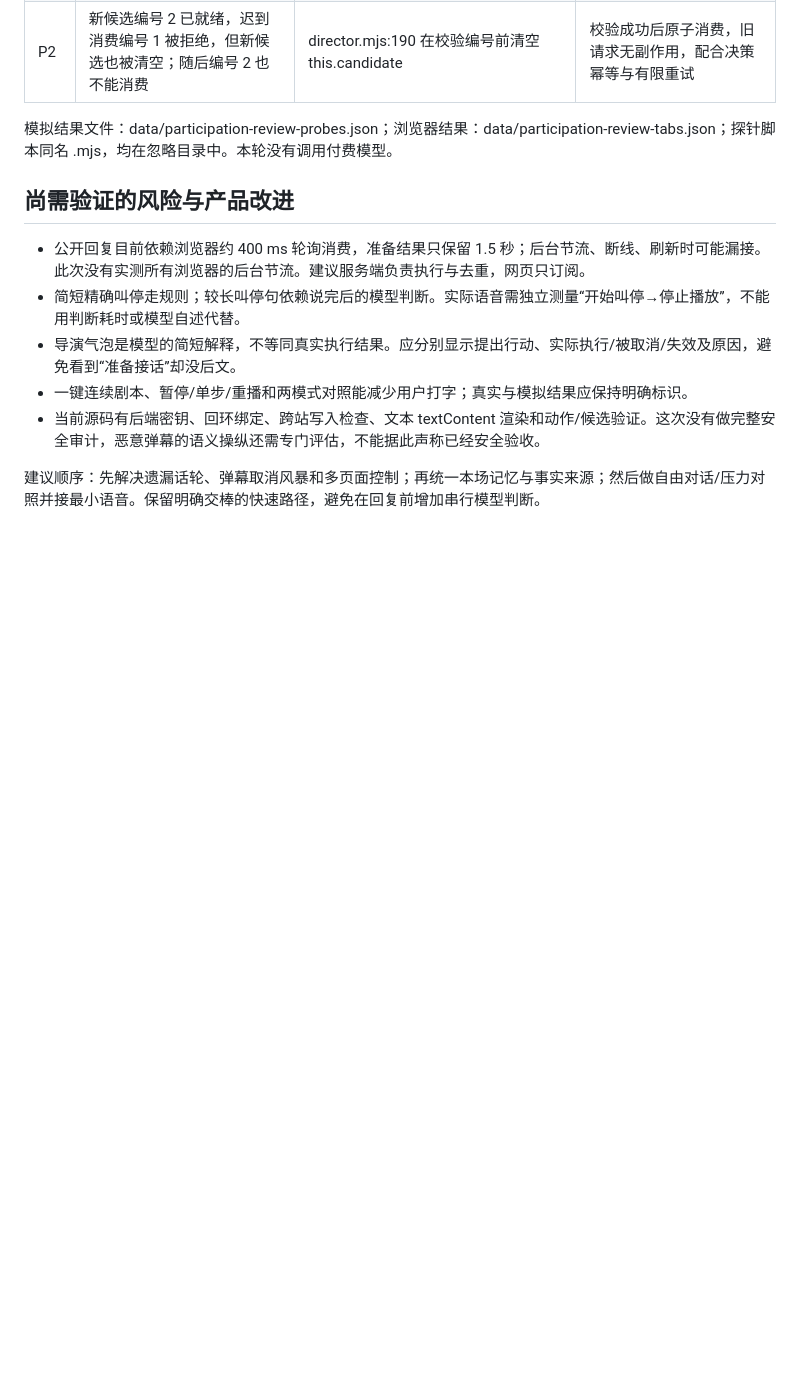
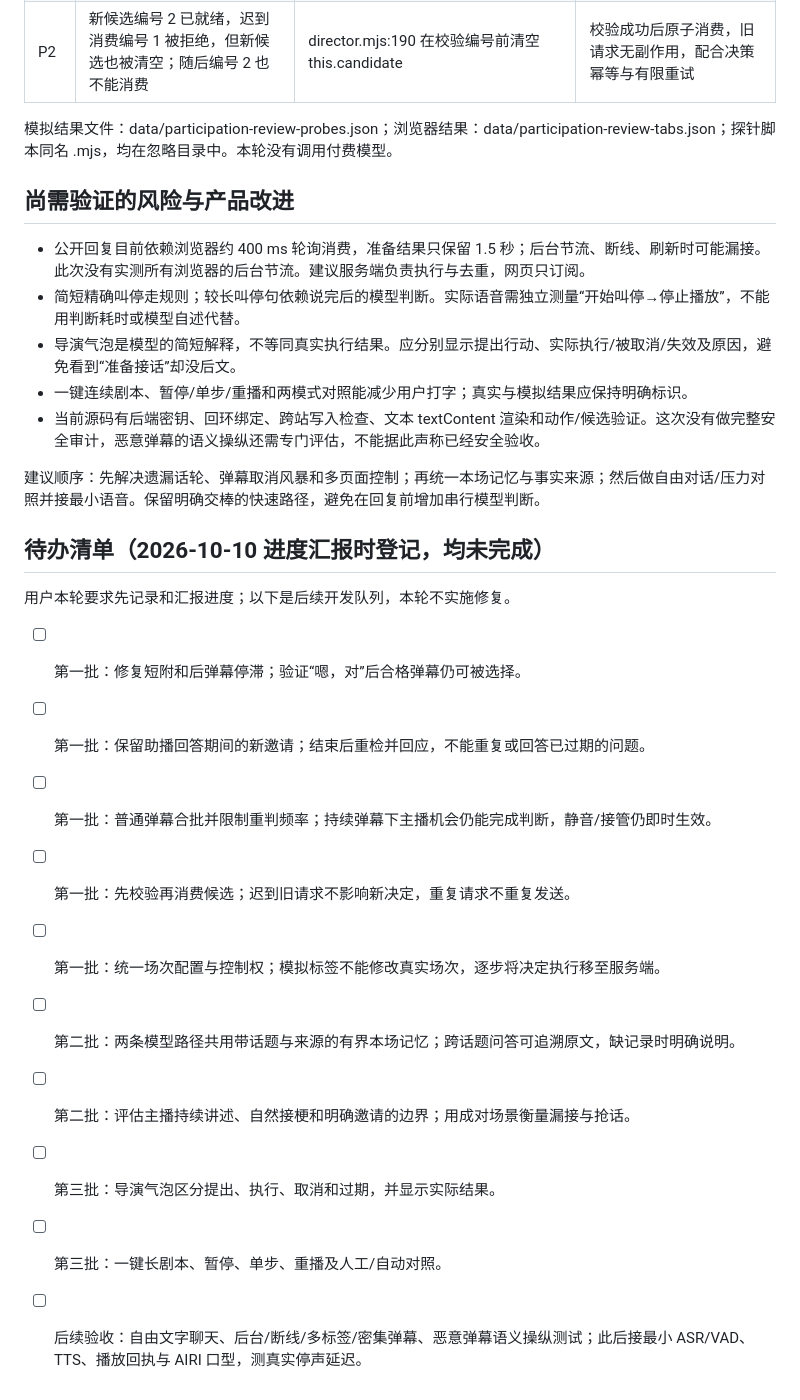
Before and after one commit to baian-666/ds-zhubo, a Markdown page: docs/PARTICIPATION-REVIEW.md, the part around the change. Drawn GitHub-style; blank space fills up the shorter version.

Commit message:
docs: summarize local prototype progress and improvement backlog

```diff
--- a/docs/PARTICIPATION-REVIEW.md
+++ b/docs/PARTICIPATION-REVIEW.md
@@ -28,3 +28,19 @@
 - 当前源码有后端密钥、回环绑定、跨站写入检查、文本 textContent 渲染和动作/候选验证。这次没有做完整安全审计，恶意弹幕的语义操纵还需专门评估，不能据此声称已经安全验收。
 
 建议顺序：先解决遗漏话轮、弹幕取消风暴和多页面控制；再统一本场记忆与事实来源；然后做自由对话/压力对照并接最小语音。保留明确交棒的快速路径，避免在回复前增加串行模型判断。
+
+
+## 待办清单（2026-10-10 进度汇报时登记，均未完成）
+
+用户本轮要求先记录和汇报进度；以下是后续开发队列，本轮不实施修复。
+
+- [ ] 第一批：修复短附和后弹幕停滞；验证“嗯，对”后合格弹幕仍可被选择。
+- [ ] 第一批：保留助播回答期间的新邀请；结束后重检并回应，不能重复或回答已过期的问题。
+- [ ] 第一批：普通弹幕合批并限制重判频率；持续弹幕下主播机会仍能完成判断，静音/接管仍即时生效。
+- [ ] 第一批：先校验再消费候选；迟到旧请求不影响新决定，重复请求不重复发送。
+- [ ] 第一批：统一场次配置与控制权；模拟标签不能修改真实场次，逐步将决定执行移至服务端。
+- [ ] 第二批：两条模型路径共用带话题与来源的有界本场记忆；跨话题问答可追溯原文，缺记录时明确说明。
+- [ ] 第二批：评估主播持续讲述、自然接梗和明确邀请的边界；用成对场景衡量漏接与抢话。
+- [ ] 第三批：导演气泡区分提出、执行、取消和过期，并显示实际结果。
+- [ ] 第三批：一键长剧本、暂停、单步、重播及人工/自动对照。
+- [ ] 后续验收：自由文字聊天、后台/断线/多标签/密集弹幕、恶意弹幕语义操纵测试；此后接最小 ASR/VAD、TTS、播放回执与 AIRI 口型，测真实停声延迟。
```
Also changed, not shown: docs/STATUS.md (+9 -0 lines).
